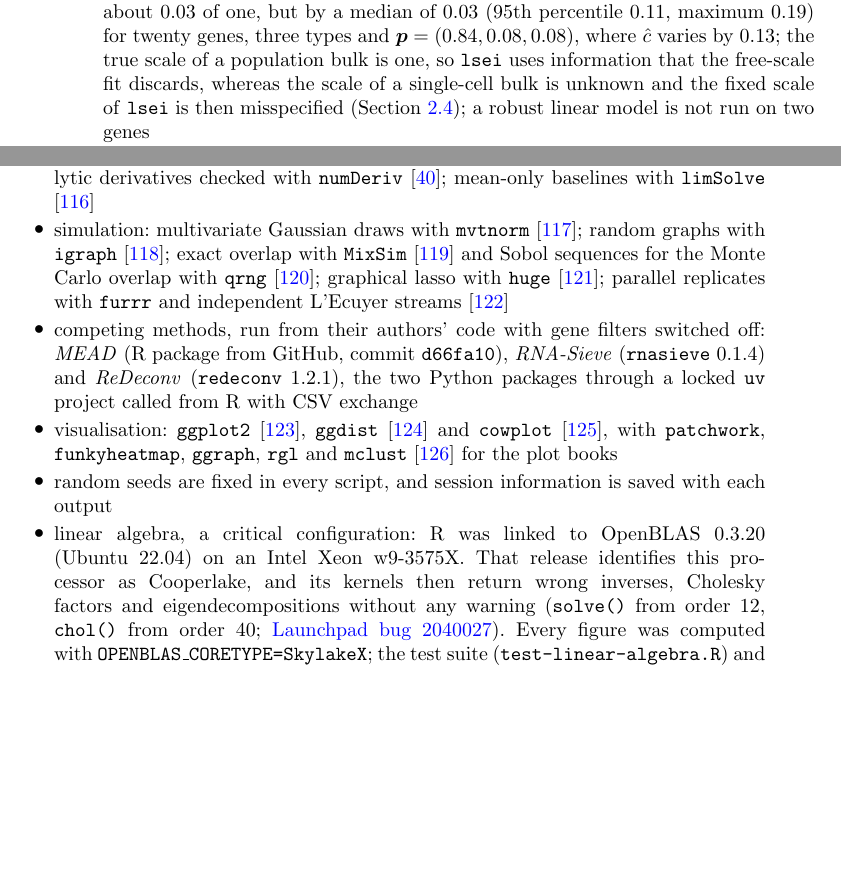
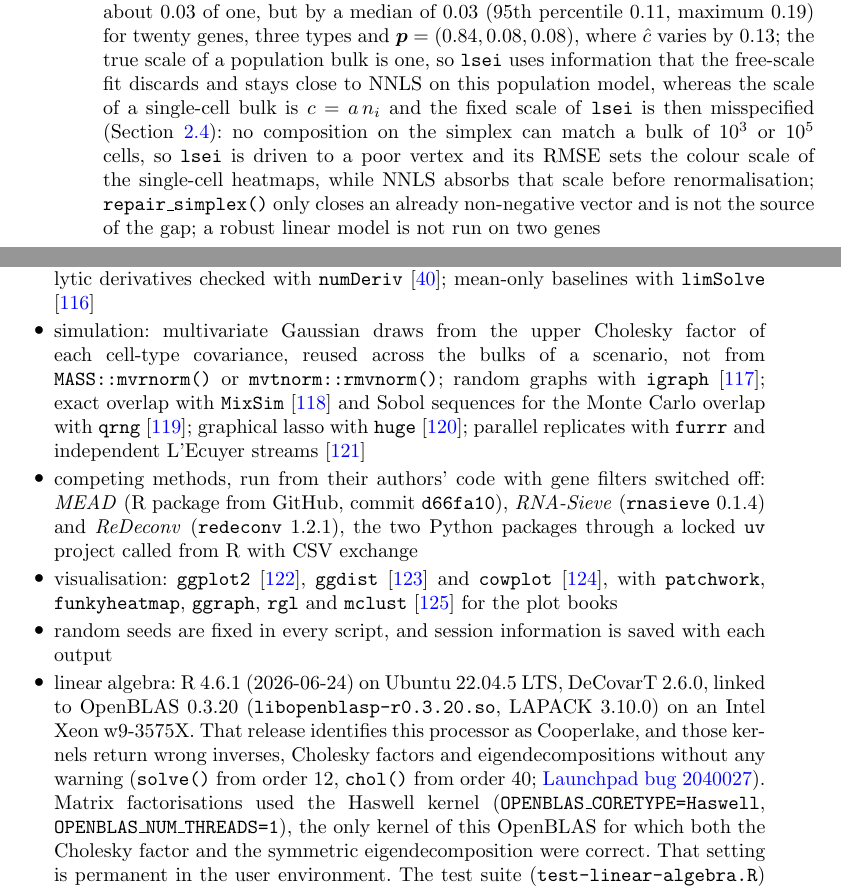
Before and after one commit to bastienchassagnol/DeCovarT, a LaTeX paper (article/main_layout.tex): two parts of pages 8 and 35 of 90 before the commit and two parts of pages 8 and 35 of 89 after it, joined at a grey line, cut so that both start at the same text, the shorter picture padded with empty space. Compiled offline with pdfLaTeX.

Commit message:
Replace the non-ASCII progress mark and record the Haswell BLAS kernel.
R CMD check warned on a middle dot in the benchmark progress message, which failed pkgcheck and the GitHub R-CMD-check. Gaussian draws stay on the Cholesky factor. Fig05 accuracy books drop lsei and MEAD so their error no longer sets the colour scale.

Co-authored-by: Cursor <cursoragent@cursor.com>

```diff
--- a/article/main_layout.tex
+++ b/article/main_layout.tex
@@ -579,8 +579,14 @@ estimate some of these terms from the bulk cohort, DeCovarT plugs in
         \(0.002\) (95th percentile \(0.015\)) in the largest coordinate here, where \(\hat c\) stays within about \(0.03\)
         of one, but by a median of \(0.03\) (95th percentile \(0.11\), maximum \(0.19\)) for twenty genes, three types
         and \(\boldsymbol{p}=(0.84,0.08,0.08)\), where \(\hat c\) varies by \(0.13\); the true scale of a population bulk is
-        one, so \texttt{lsei} uses information that the free-scale fit discards, whereas the scale of a single-cell bulk
-        is unknown and the fixed scale of \texttt{lsei} is then misspecified (Section~\ref{sec:sc-hierarchical}); a robust
+        one, so \texttt{lsei} uses information that the free-scale fit discards and stays close to NNLS on this
+        population model, whereas the scale of a single-cell bulk
+        is \(c=a\,n_{i}\) and the fixed scale of \texttt{lsei} is then misspecified
+        (Section~\ref{sec:sc-hierarchical}): no composition on the simplex can match a bulk of \(10^{3}\) or
+        \(10^{5}\) cells, so \texttt{lsei} is driven to a poor vertex and its RMSE sets the colour scale of
+        the single-cell heatmaps, while NNLS absorbs that scale before renormalisation;
+        \texttt{repair\_simplex()} only closes an already non-negative vector and is not the source of the gap;
+        a robust
         linear model is not run on two genes
   \item the second-generation methods (\emph{MEAD}, \emph{DECALS}, \emph{RNA-Sieve}, \emph{ReDeconv}) are not run
         on two genes: their variance estimates and their asymptotics need many more genes than cell types; nor is
@@ -1940,7 +1949,9 @@ that generate every figure.
         \texttt{Matrix} and \texttt{MASS} \cite{R-Matrix,R-MASS}; analytic derivatives checked with
         \texttt{numDeriv} \cite{R-numDeriv}; mean-only baselines with \texttt{limSolve}
         \cite{R-limSolve}
-  \item simulation: multivariate Gaussian draws with \texttt{mvtnorm} \cite{R-mvtnorm}; random graphs with
+  \item simulation: multivariate Gaussian draws from the upper Cholesky factor of each
+        cell-type covariance, reused across the bulks of a scenario, not from
+        \texttt{MASS::mvrnorm()} or \texttt{mvtnorm::rmvnorm()}; random graphs with
         \texttt{igraph} \cite{R-igraph}; exact overlap with \texttt{MixSim} \cite{R-MixSim} and Sobol sequences
         for the Monte Carlo overlap with \texttt{qrng} \cite{R-qrng}; graphical lasso with \texttt{huge}
         \cite{R-huge}; parallel replicates with \texttt{furrr} and independent L'Ecuyer streams
@@ -1953,10 +1964,9 @@ that generate every figure.
         \cite{R-cowplot}, with \texttt{patchwork}, \texttt{funkyheatmap}, \texttt{ggraph}, \texttt{rgl} and
         \texttt{mclust} \cite{R-mclust} for the plot books
   \item random seeds are fixed in every script, and session information is saved with each output
-  \item linear algebra, a critical configuration: R was linked to OpenBLAS 0.3.20 (Ubuntu 22.04) on an
-        Intel Xeon w9-3575X. That release identifies this processor as Cooperlake, and its kernels then
-        return wrong inverses, Cholesky factors and eigendecompositions without any warning
+  \item linear algebra: R 4.6.1 (2026-06-24) on Ubuntu 22.04.5 LTS, DeCovarT 2.6.0, linked to
+        OpenBLAS 0.3.20 (\texttt{libopenblasp-r0.3.20.so}, LAPACK 3.10.0) on an Intel Xeon w9-3575X.
+        That release identifies this processor as Cooperlake, and those kernels return wrong inverses,
+        Cholesky factors and eigendecompositions without any warning
         (\texttt{solve()} from order 12, \texttt{chol()} from order 40;
         \href{https://bugs.launchpad.net/ubuntu/+source/openblas/+bug/2040027}{Launchpad bug 2040027}).
-        Every figure was computed with \texttt{OPENBLAS\_CORETYPE=SkylakeX}; the test suite
-        (\texttt{test-linear-algebra.R}) and each figure script stop when the linear algebra is wrong.
@@ -1967,5 +1973,11 @@ that generate every figure.
-  \item[] \todo[inline]{State the R version, the computing infrastructure and the package versions used for
-        the final figures.}
+        Matrix factorisations used the Haswell kernel
+        (\texttt{OPENBLAS\_CORETYPE=Haswell}, \texttt{OPENBLAS\_NUM\_THREADS=1}), the only kernel of this
+        OpenBLAS for which both the Cholesky factor and the symmetric eigendecomposition were correct.
+        That setting is permanent in the user environment. The test suite
+        (\texttt{test-linear-algebra.R}) and each figure script stop when \texttt{chol()} or
+        \texttt{solve()} is wrong. Why \texttt{lsei} stays close to NNLS on the population model and is
+        far worse on the single-cell model is in Sections~\ref{sec:bivariate} and
+        \ref{sec:sc-hierarchical}
 \end{itemize}
 
 \section{Author contributions}
```
Also changed, not shown: NEWS.md (+3 -2 lines), article/main_layout.tex (11 more changed lines), 10 other files.
